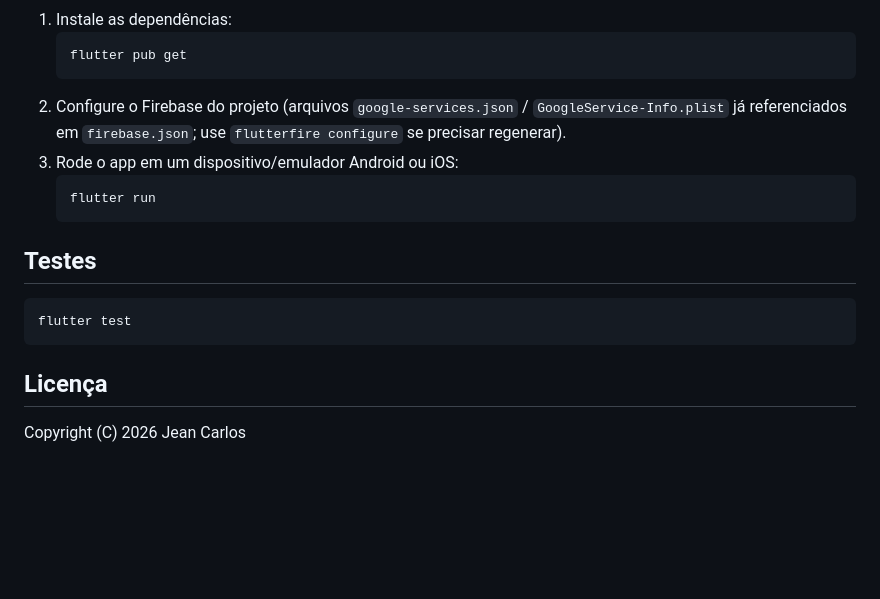
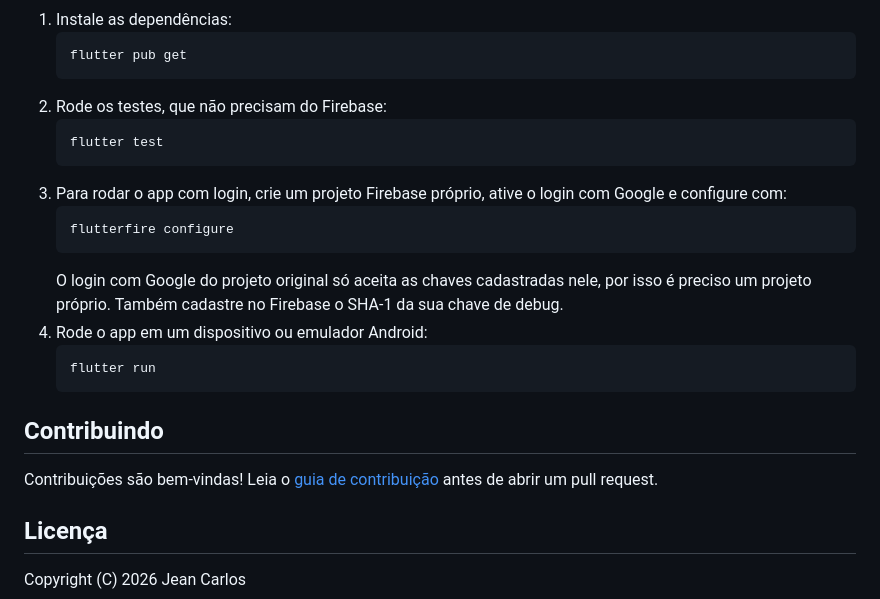
Before and after one commit to jeancarloscc/revisarcar, a Markdown page: README.md, the part around one of its changes. Drawn GitHub-style; blank space fills up the shorter version.

````diff
--- a/README.md
+++ b/README.md
@@ -15,17 +51,23 @@ App Flutter para controle de manutenção veicular (carros e motos): histórico
    ```
    flutter pub get
    ```
-2. Configure o Firebase do projeto (arquivos `google-services.json` / `GoogleService-Info.plist` já referenciados em `firebase.json`; use `flutterfire configure` se precisar regenerar).
-3. Rode o app em um dispositivo/emulador Android ou iOS:
+2. Rode os testes, que não precisam do Firebase:
+   ```
+   flutter test
+   ```
+3. Para rodar o app com login, crie um projeto Firebase próprio, ative o login com Google e configure com:
+   ```
+   flutterfire configure
+   ```
+   O login com Google do projeto original só aceita as chaves cadastradas nele, por isso é preciso um projeto próprio. Também cadastre no Firebase o SHA-1 da sua chave de debug.
+4. Rode o app em um dispositivo ou emulador Android:
    ```
    flutter run
    ```
 
-## Testes
+## Contribuindo
 
-```
-flutter test
-```
+Contribuições são bem-vindas! Leia o [guia de contribuição](CONTRIBUTING.md) antes de abrir um pull request.
 
 ## Licença
 
````
Also changed, not shown: other parts of README.md (+42 -6 lines), docs/screenshots/abastecimentos.png (added), docs/screenshots/calculadora.png (added), docs/screenshots/detalhe.png (added), docs/screenshots/lembretes.png (added), docs/screenshots/veiculos.png (added).
